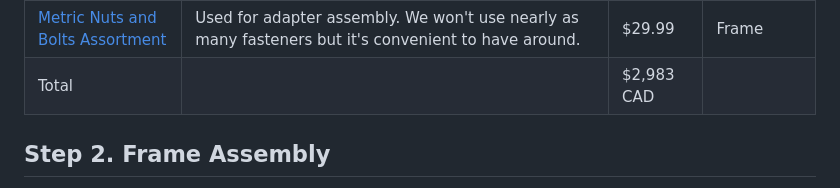
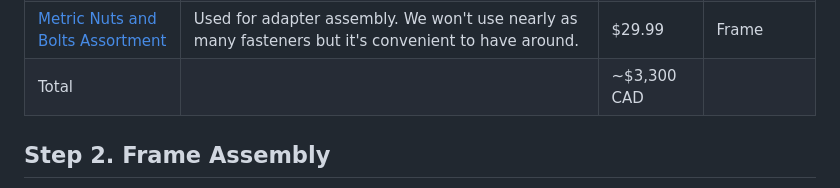
Before and after one commit to temporalecologylab/TreeRings, a Markdown page: README.md, the part around the change. GitHub-like rendering.

Commit message:
Updating approximate total

```diff
--- a/README.md
+++ b/README.md
@@ -50,7 +50,7 @@ To get a TIM of your own, you'll have to acquire the materials itemized below.
 | [M3 M4 M5 Hammer Head Drop in T Nuts](https://www.amazon.ca/YMAISS-195Pcs-Assortment-Aluminum-Profile/dp/B0BL1F55S5?pd_rd_w=8S5QH&content-id=amzn1.sym.ffb3ec7b-f4ff-4f0b-9941-80eb445d59e0&pf_rd_p=ffb3ec7b-f4ff-4f0b-9941-80eb445d59e0&pf_rd_r=MSGJ043DF5WV8KTZNHBA&pd_rd_wg=OEc95&pd_rd_r=55495543-7107-4e8a-8cb5-68b528ea311e&pd_rd_i=B0BL1F55S5&psc=1&ref_=pd_bap_d_grid_rp_0_24_t) | Used to attach adapters to aluminum extrusion. | $16 | Frame |
 | [Metric Lock Nut Assortment](https://www.amazon.ca/Swpeet-100Pcs-Stainless-Assortment-Locknut/dp/B07VPDZ2KJ?pd_rd_w=0fYW5&content-id=amzn1.sym.dfe4a08c-5f84-4843-8949-98bd6055875f&pf_rd_p=dfe4a08c-5f84-4843-8949-98bd6055875f&pf_rd_r=AGQMF5HGSP75ZH2T3RAC&pd_rd_wg=oIS95&pd_rd_r=4226f91e-26f0-4632-8d19-9dfefd0a0387&pd_rd_i=B07VPDZ2KJ&psc=1&ref_=pd_basp_d_rpt_ba_s_2_t) | Used for adapter assembly | $14.99 | Frame |
 | [Metric Nuts and Bolts Assortment](https://www.amazon.ca/1700PCS-Metric-Nuts-Bolts-Assortment/dp/B0C6ZYVF32?pd_rd_w=0fYW5&content-id=amzn1.sym.dfe4a08c-5f84-4843-8949-98bd6055875f&pf_rd_p=dfe4a08c-5f84-4843-8949-98bd6055875f&pf_rd_r=AGQMF5HGSP75ZH2T3RAC&pd_rd_wg=oIS95&pd_rd_r=4226f91e-26f0-4632-8d19-9dfefd0a0387&pd_rd_i=B0C6ZYVF32&ref_=pd_basp_d_rpt_ba_s_3_t&th=1) | Used for adapter assembly. We won't use nearly as many fasteners but it's convenient to have around. | $29.99 | Frame |
-| Total                                                                                                                                                                                                                                                                                                                                                                                                                                                                                                                     |                                                                                                                                                                                                                                                                                                                                                                                                                                                                                                                  | $2,983        CAD      |               |
+| Total                                                                                                                                                                                                                                                                                                                                                                                                                                                                                                                     |                                                                                                                                                                                                                                                                                                                                                                                                                                                                                                                  | ~$3,300        CAD      |               |
 
 
 
```
